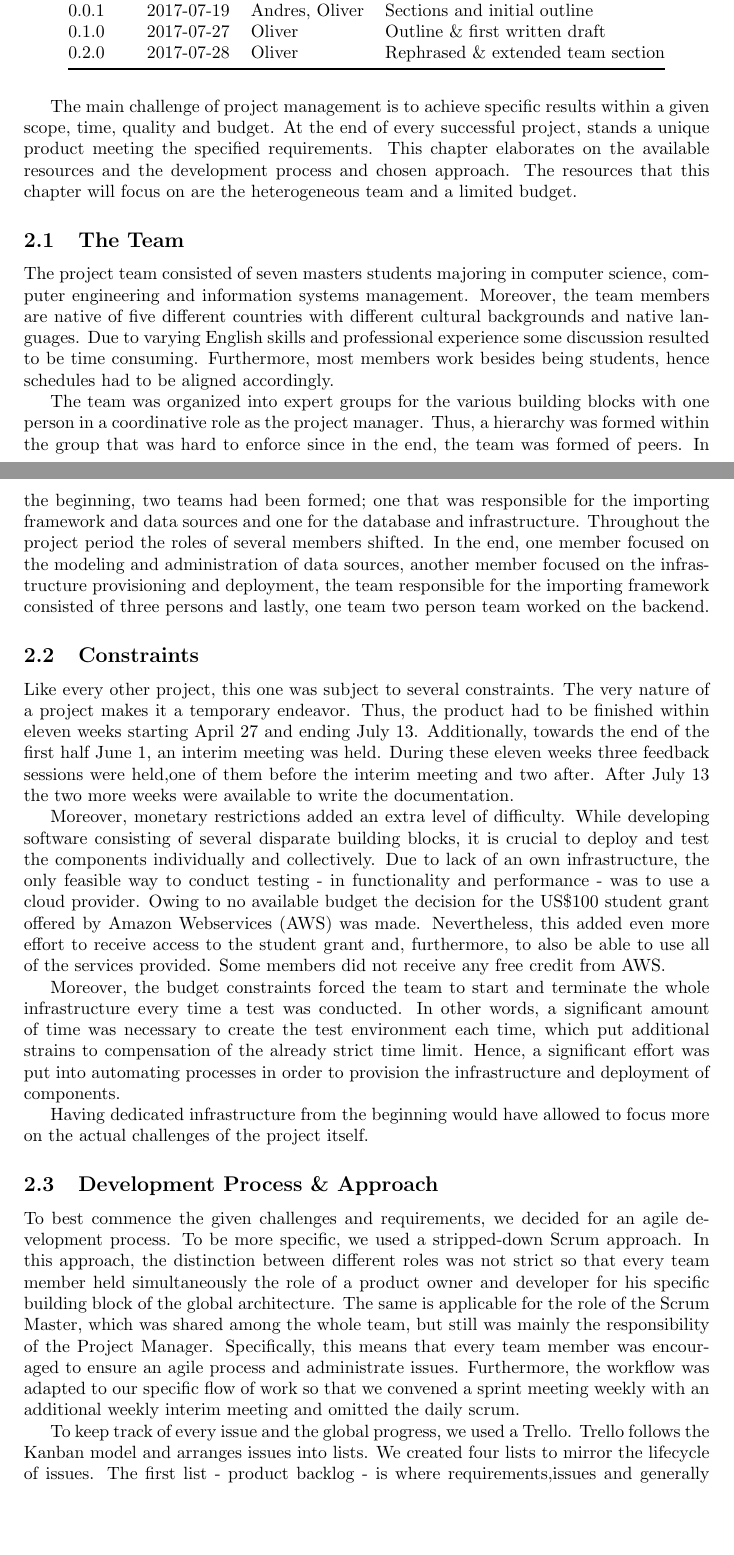
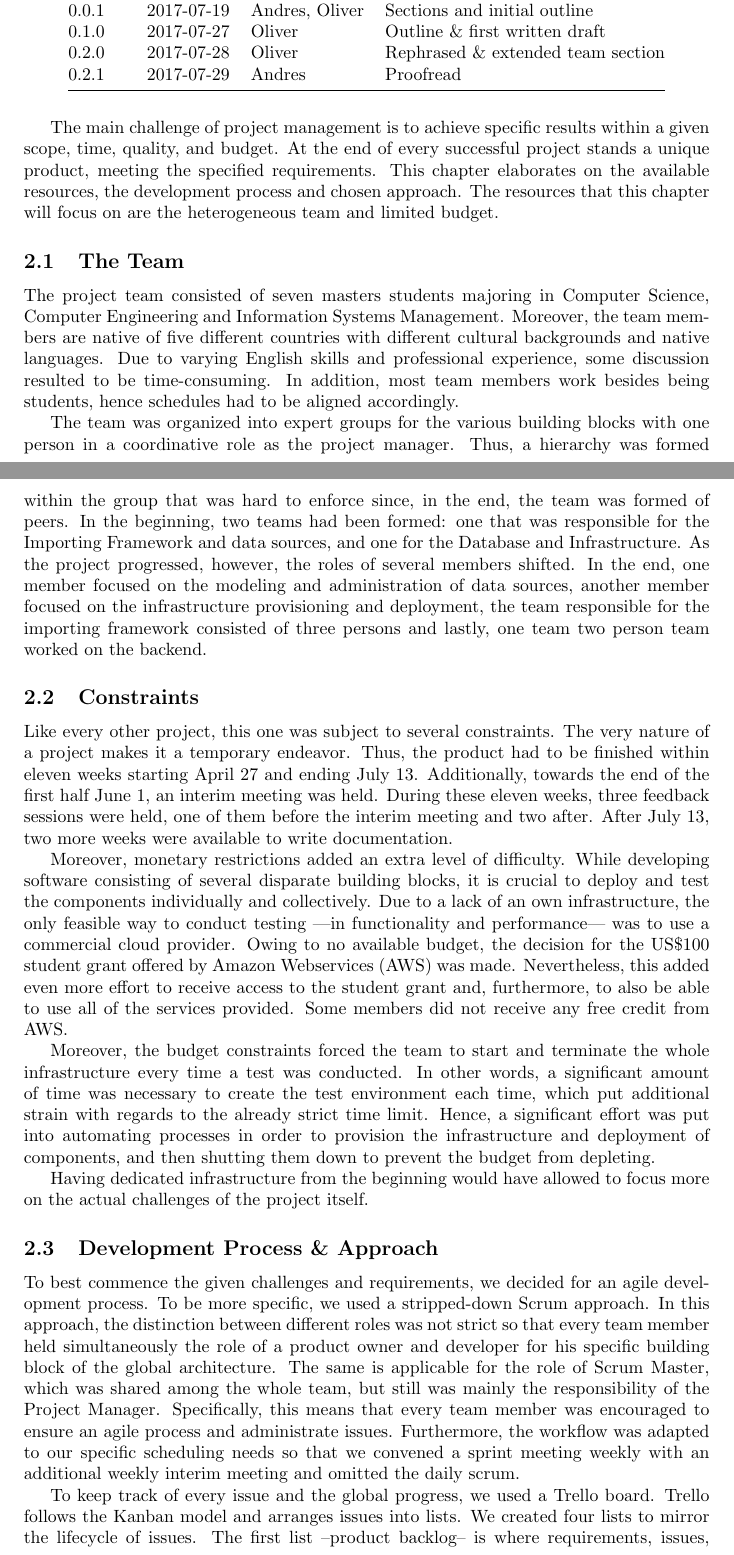
Before and after one commit to OpenData-tu/documentation, a LaTeX paper (latex_docu/documentation.tex, which reads latex_docu/01a/doc.tex): two parts of pages 10 and 11 of 57, joined at a grey line, cut so that both start at the same text, the shorter picture padded with empty space. Compiled offline with pdfLaTeX.

Commit message:
Org: proofreading

```diff
--- a/latex_docu/01a/doc.tex
+++ b/latex_docu/01a/doc.tex
@@ -13,33 +13,34 @@ outline\tabularnewline
 draft\tabularnewline
 0.2.0 & 2017-07-28 & Oliver & Rephrased \& extended team
 section\tabularnewline
+0.2.1 & 2017-07-29 & Andres & Proofread\tabularnewline
 \bottomrule
 \end{longtable}
 
 The main challenge of project management is to achieve specific results
-within a given scope, time, quality and budget. At the end of every
-successful project, stands a unique product meeting the specified
-requirements. This chapter elaborates on the available resources and the
+within a given scope, time, quality, and budget. At the end of every
+successful project stands a unique product, meeting the specified
+requirements. This chapter elaborates on the available resources, the
 development process and chosen approach. The resources that this chapter
-will focus on are the heterogeneous team and a limited budget.
+will focus on are the heterogeneous team and limited budget.
 
 \subsection{The Team}\label{the-team}
 
 The project team consisted of seven masters students majoring in
-computer science, computer engineering and information systems
-management. Moreover, the team members are native of five different
+Computer Science, Computer Engineering and Information Systems
+Management. Moreover, the team members are native of five different
 countries with different cultural backgrounds and native languages. Due
-to varying English skills and professional experience some discussion
-resulted to be time consuming. Furthermore, most members work besides
+to varying English skills and professional experience, some discussion
+resulted to be time-consuming. In addition, most team members work besides
 being students, hence schedules had to be aligned accordingly.
 
 The team was organized into expert groups for the various building
 blocks with one person in a coordinative role as the project manager.
 Thus, a hierarchy was formed within the group that was hard to enforce
-since in the end, the team was formed of peers. In the beginning, two
-teams had been formed; one that was responsible for the importing
-framework and data sources and one for the database and infrastructure.
-Throughout the project period the roles of several members shifted. In
+since, in the end, the team was formed of peers. In the beginning, two
+teams had been formed: one that was responsible for the Importing
+Framework and data sources, and one for the Database and Infrastructure.
+As the project progressed, however, the roles of several members shifted. In
 the end, one member focused on the modeling and administration of data
 sources, another member focused on the infrastructure provisioning and
 deployment, the team responsible for the importing framework consisted
@@ -52,30 +53,29 @@ Like every other project, this one was subject to several constraints.
 The very nature of a project makes it a temporary endeavor. Thus, the
 product had to be finished within eleven weeks starting April 27 and
 ending July 13. Additionally, towards the end of the first half June 1,
-an interim meeting was held. During these eleven weeks three feedback
-sessions were held,one of them before the interim meeting and two after.
-After July 13 the two more weeks were available to write the
-documentation.
+an interim meeting was held. During these eleven weeks, three feedback
+sessions were held, one of them before the interim meeting and two after.
+After July 13, two more weeks were available to write documentation.
 
 Moreover, monetary restrictions added an extra level of difficulty.
 While developing software consisting of several disparate building
 blocks, it is crucial to deploy and test the components individually and
-collectively. Due to lack of an own infrastructure, the only feasible
-way to conduct testing - in functionality and performance - was to use a
-cloud provider. Owing to no available budget the decision for the US\$100
-student grant offered by Amazon Webservices (AWS) was made.
+collectively. Due to a lack of an own infrastructure, the only feasible
+way to conduct testing ---in functionality and performance--- was to use
+a commercial cloud provider. Owing to no available budget, the decision
+for the US\$100 student grant offered by Amazon Webservices (AWS) was made.
 Nevertheless, this added even more effort to receive access to the
 student grant and, furthermore, to also be able to use all of the
-services provided. Some members did not receive any free credit from
-AWS.
+services provided. Some members did not receive any free credit from AWS.
 
 Moreover, the budget constraints forced the team to start and terminate
 the whole infrastructure every time a test was conducted. In other
 words, a significant amount of time was necessary to create the test
-environment each time, which put additional strains to compensation of
+environment each time, which put additional strain with regards to
 the already strict time limit. Hence, a significant effort was put into
 automating processes in order to provision the infrastructure and
-deployment of components.
+deployment of components, and then shutting them down to prevent the
+budget from depleting.
 
 Having dedicated infrastructure from the beginning would have allowed to
 focus more on the actual challenges of the project itself.
@@ -89,15 +89,15 @@ stripped-down Scrum approach. In this approach, the distinction between
 different roles was not strict so that every team member held
 simultaneously the role of a product owner and developer for his
 specific building block of the global architecture. The same is
-applicable for the role of the Scrum Master, which was shared among the
+applicable for the role of Scrum Master, which was shared among the
 whole team, but still was mainly the responsibility of the Project
 Manager. Specifically, this means that every team member was encouraged
 to ensure an agile process and administrate issues. Furthermore, the
-workflow was adapted to our specific flow of work so that we convened a
+workflow was adapted to our specific scheduling needs so that we convened a
 sprint meeting weekly with an additional weekly interim meeting and
 omitted the daily scrum.
 
-To keep track of every issue and the global progress, we used a Trello.
-Trello follows the Kanban model and arranges issues into lists. We
-created four lists to mirror the lifecycle of issues. The first list -
-product backlog - is where requirements,issues and generally tasks are
+To keep track of every issue and the global progress, we used a Trello board.
+Trello follows the Kanban model and arranges issues into lists. We created
+four lists to mirror the lifecycle of issues. The first list --product
+backlog-- is where requirements, issues, and general tasks that the product
```
Also changed, not shown: latex_docu/01a/doc.tex (21 more changed lines).
